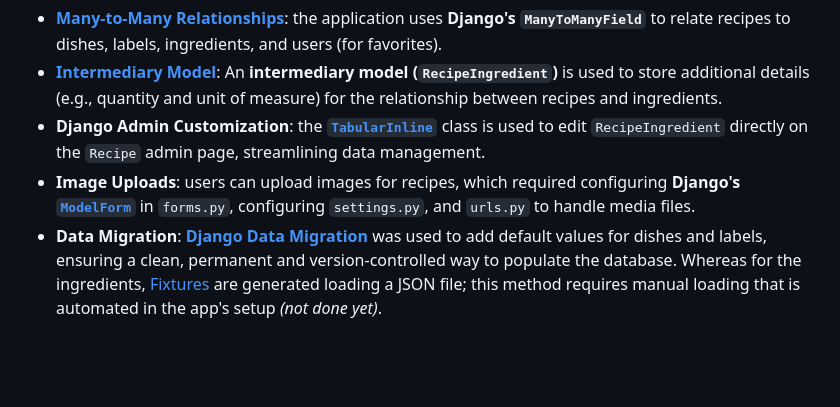
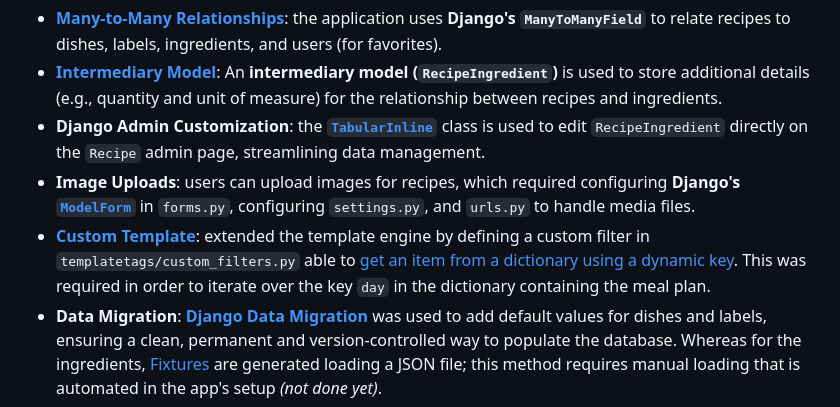
Before and after one commit to saraserafino/CS50-Web-Programming-with-Python-and-JavaScript, a Markdown page: Final project/README.md, the part around the change. GitHub-like rendering; blank space fills up the shorter version.

```diff
--- a/Final project/README.md
+++ b/Final project/README.md
@@ -32,6 +32,7 @@ Although the design may seem similar to previous projects (e.g., search function
 - **[Intermediary Model](https://docs.djangoproject.com/en/5.0/topics/db/models/#intermediary-manytomany)**: An **intermediary model (`RecipeIngredient`)** is used to store additional details (e.g., quantity and unit of measure) for the relationship between recipes and ingredients.
 - **Django Admin Customization**: the **[`TabularInline`](https://docs.djangoproject.com/en/6.0/ref/contrib/admin/#django.contrib.admin.TabularInline)** class is used to edit `RecipeIngredient` directly on the `Recipe` admin page, streamlining data management.
 - **Image Uploads**: users can upload images for recipes, which required configuring **Django's [`ModelForm`](https://www.geeksforgeeks.org/python/python-uploading-images-in-django/)** in `forms.py`, configuring `settings.py`, and `urls.py` to handle media files.
+- **[Custom Template](https://docs.djangoproject.com/en/6.0/howto/custom-template-tags/)**: extended the template engine by defining a custom filter in `templatetags/custom_filters.py` able to [get an item from a dictionary using a dynamic key](https://github.com/2431540349-art/django-py1/blob/main/accounts/templatetags/custom_filters.py). This was required in order to iterate over the key `day` in the dictionary containing the meal plan.
 - **Data Migration**: **[Django Data Migration](https://docs.djangoproject.com/en/6.0/topics/migrations/#data-migrations)** was used to add default values for dishes and labels, ensuring a clean, permanent and version-controlled way to populate the database. Whereas for the ingredients, [Fixtures](https://docs.djangoproject.com/en/6.0/topics/db/fixtures/) are generated loading a JSON file; this method requires manual loading that is automated in the app's setup *(not done yet)*.
 
 ## Technologies Used
```
